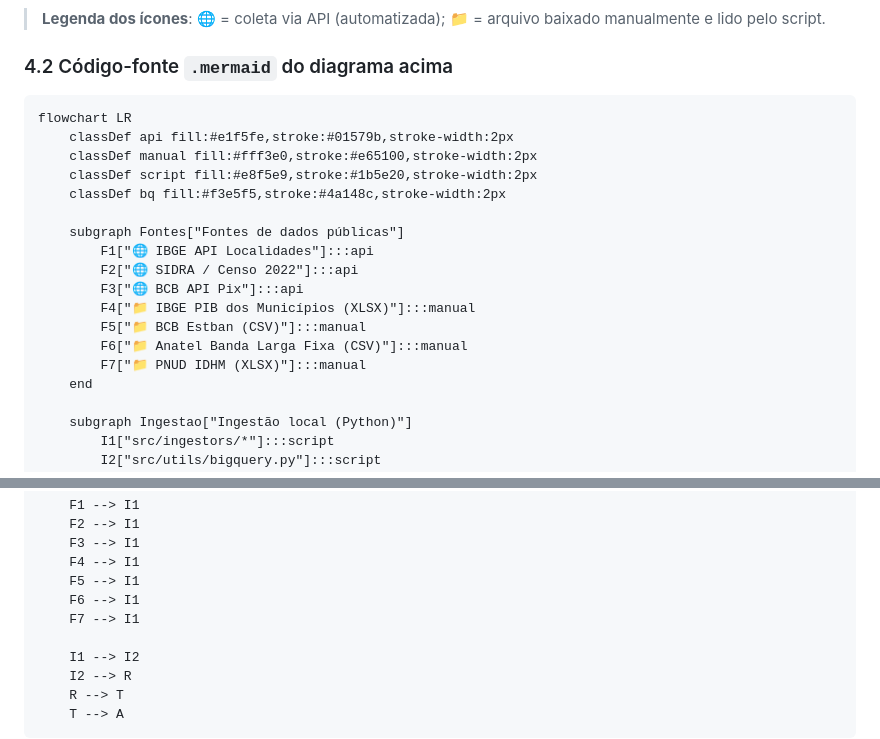
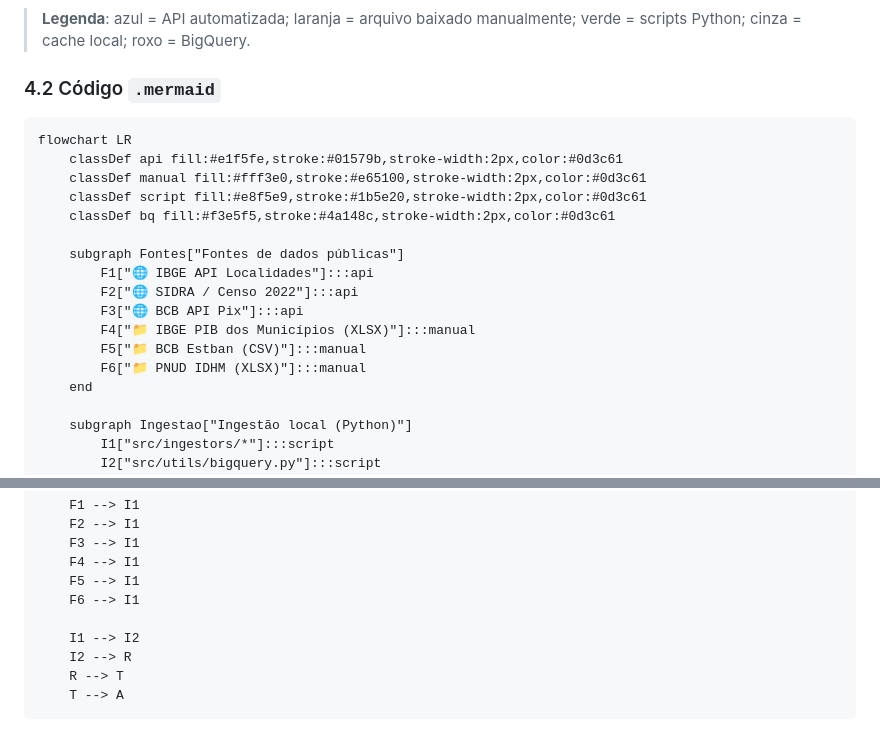
Before and after one commit to LucioFrCruz/heluvina_projeto_final_202602, a Markdown page: docs/Arquitetura_Tecnica.md, 2 parts joined by grey strips. GitHub-like rendering.

````diff
--- a/docs/Arquitetura_Tecnica.md
+++ b/docs/Arquitetura_Tecnica.md
@@ -89,16 +87,16 @@ flowchart LR
     T --> A
 ```
 
-> **Legenda dos ícones**: 🌐 = coleta via API (automatizada); 📁 = arquivo baixado manualmente e lido pelo script.
+> **Legenda**: azul = API automatizada; laranja = arquivo baixado manualmente; verde = scripts Python; cinza = cache local; roxo = BigQuery.
 
-### 4.2 Código-fonte `.mermaid` do diagrama acima
+### 4.2 Código `.mermaid`
 
 ```text
 flowchart LR
-    classDef api fill:#e1f5fe,stroke:#01579b,stroke-width:2px
-    classDef manual fill:#fff3e0,stroke:#e65100,stroke-width:2px
-    classDef script fill:#e8f5e9,stroke:#1b5e20,stroke-width:2px
-    classDef bq fill:#f3e5f5,stroke:#4a148c,stroke-width:2px
+    classDef api fill:#e1f5fe,stroke:#01579b,stroke-width:2px,color:#0d3c61
+    classDef manual fill:#fff3e0,stroke:#e65100,stroke-width:2px,color:#0d3c61
+    classDef script fill:#e8f5e9,stroke:#1b5e20,stroke-width:2px,color:#0d3c61
+    classDef bq fill:#f3e5f5,stroke:#4a148c,stroke-width:2px,color:#0d3c61
 
     subgraph Fontes["Fontes de dados públicas"]
         F1["🌐 IBGE API Localidades"]:::api
@@ -106,8 +104,7 @@ flowchart LR
         F3["🌐 BCB API Pix"]:::api
         F4["📁 IBGE PIB dos Municípios (XLSX)"]:::manual
         F5["📁 BCB Estban (CSV)"]:::manual
-        F6["📁 Anatel Banda Larga Fixa (CSV)"]:::manual
-        F7["📁 PNUD IDHM (XLSX)"]:::manual
+        F6["📁 PNUD IDHM (XLSX)"]:::manual
     end
 
     subgraph Ingestao["Ingestão local (Python)"]
@@ -127,7 +124,6 @@ flowchart LR
     F4 --> I1
     F5 --> I1
     F6 --> I1
-    F7 --> I1
 
     I1 --> I2
     I2 --> R
````
Also changed, not shown: other parts of docs/Arquitetura_Tecnica.md (+5 -7 lines).
